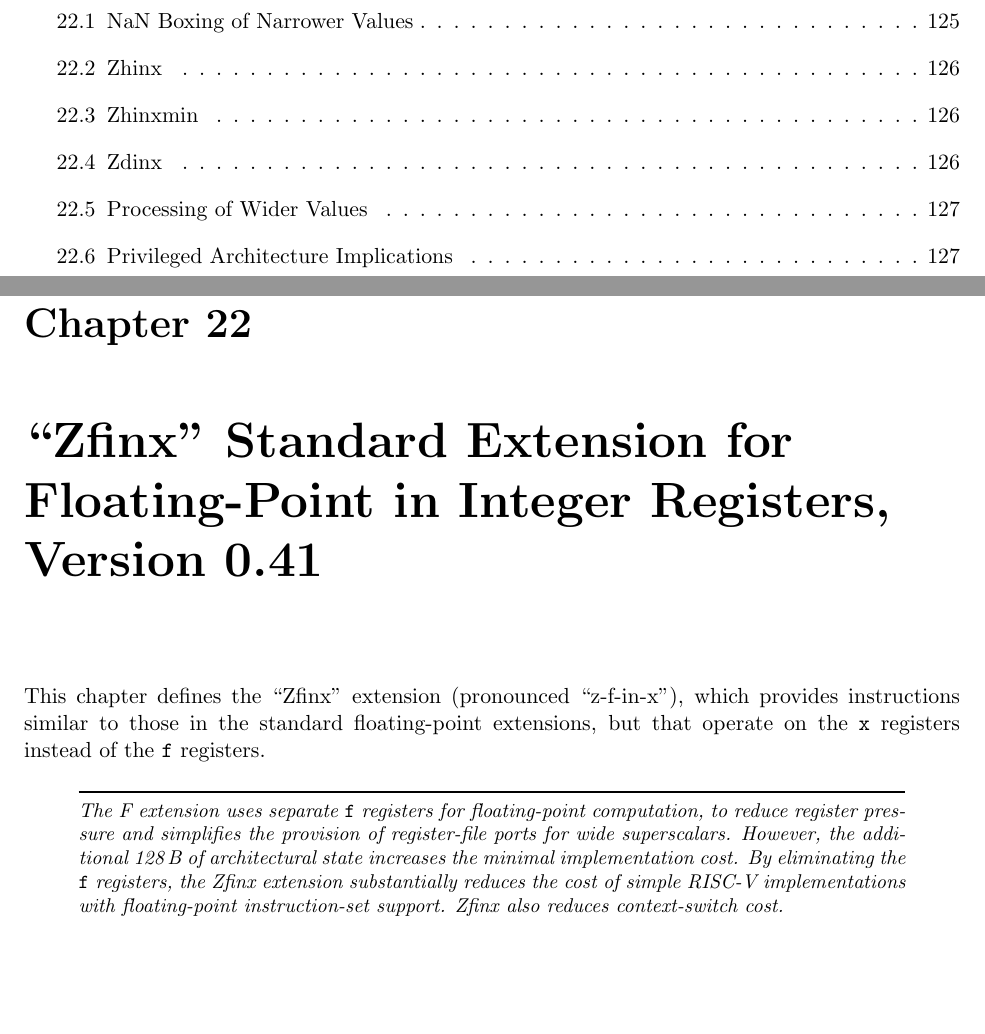
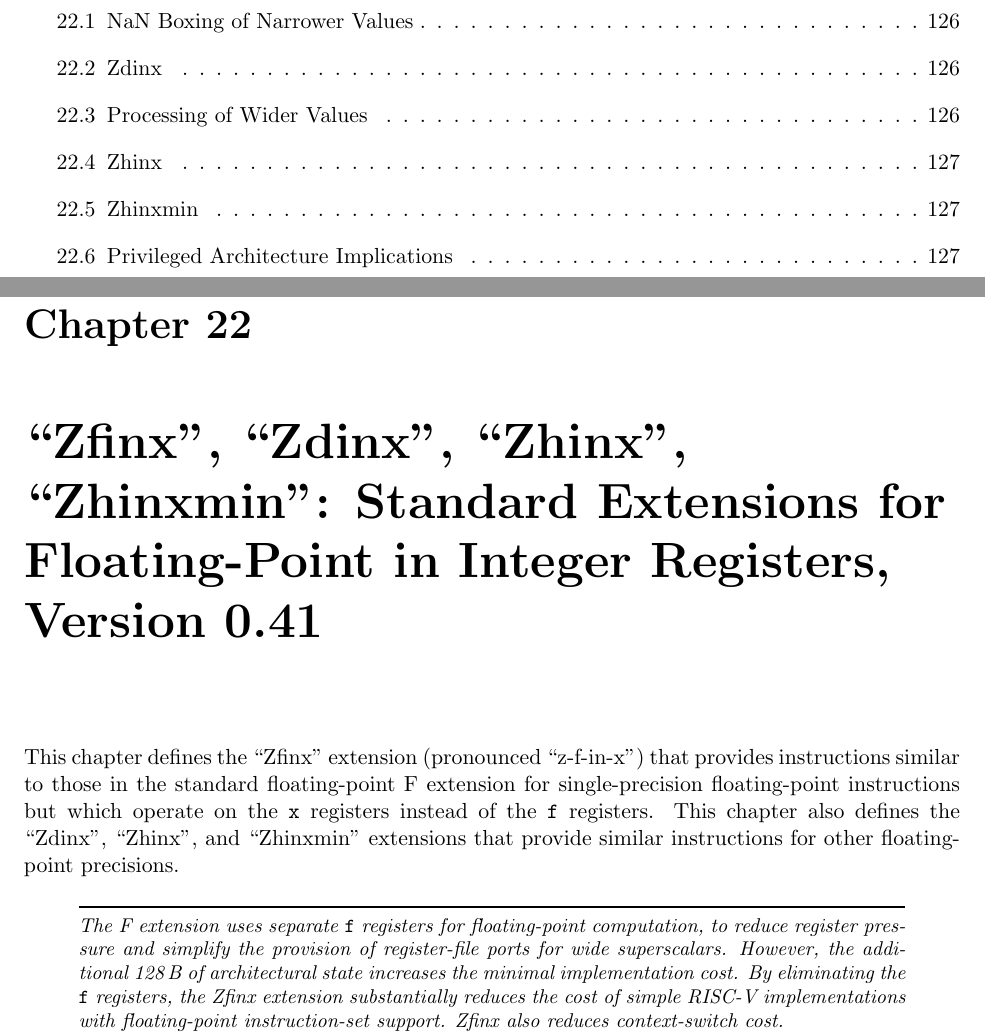
Before and after one commit to riscv/riscv-isa-manual, a LaTeX thesis (src/riscv-spec.tex, which reads src/zfinx.tex): two parts of pages 14 and 143 of 234, joined at a grey line, cut so that both start at the same text, the shorter picture padded with empty space. Compiled offline with pdfLaTeX.

Commit message:
Made clear chapter is defining four extensions for different precisions. Reordered sections to remove forward references.

```diff
--- a/src/zfinx.tex
+++ b/src/zfinx.tex
@@ -1,14 +1,17 @@
-\chapter{``Zfinx'' Standard Extension for Floating-Point in Integer Registers, Version 0.41}
+\chapter{``Zfinx'', ``Zdinx'', ``Zhinx'', ``Zhinxmin'': Standard Extensions for Floating-Point in Integer Registers, Version 0.41}
 \label{sec:zfinx}
 
-This chapter defines the ``Zfinx'' extension (pronounced ``z-f-in-x''), which
-provides instructions similar to those in the standard floating-point
-extensions, but that operate on the {\tt x} registers instead of the {\tt f}
-registers.
+This chapter defines the ``Zfinx'' extension (pronounced ``z-f-in-x'')
+that provides instructions similar to those in the standard
+floating-point F extension for single-precision floating-point
+instructions but which operate on the {\tt x} registers instead of the
+{\tt f} registers.  This chapter also defines the ``Zdinx'',
+``Zhinx'', and ``Zhinxmin'' extensions that provide similar
+instructions for other floating-point precisions.
 
 \begin{commentary}
 The F extension uses separate {\tt f} registers for floating-point
-computation, to reduce register pressure and simplifies the provision of
+computation, to reduce register pressure and simplify the provision of
 register-file ports for wide superscalars.
 However, the additional \wunits{128}{B} of architectural state increases the
 minimal implementation cost.
```
Also changed, not shown: src/zfinx.tex (50 more changed lines).
